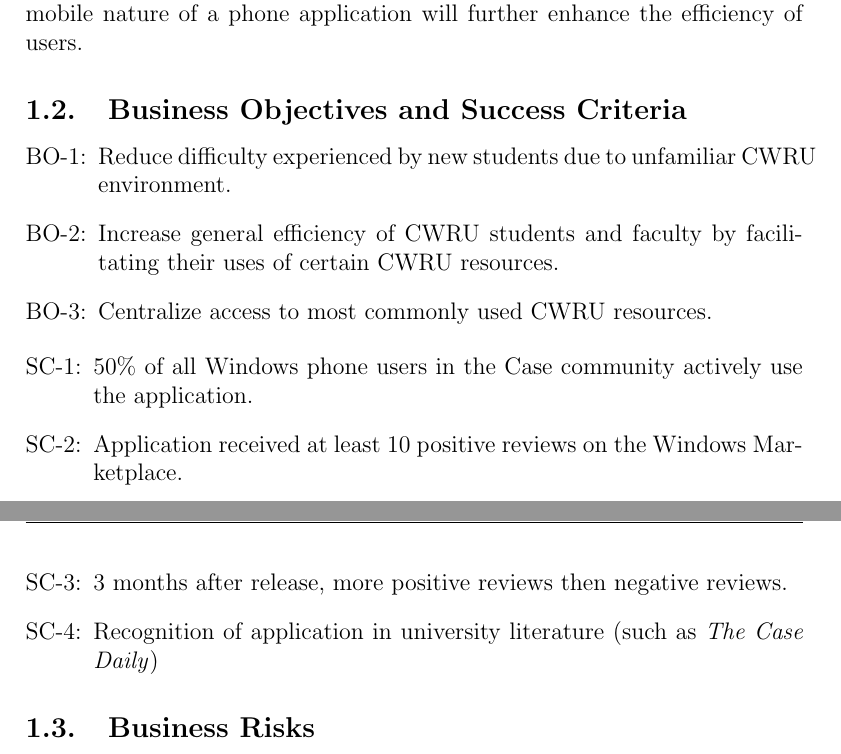
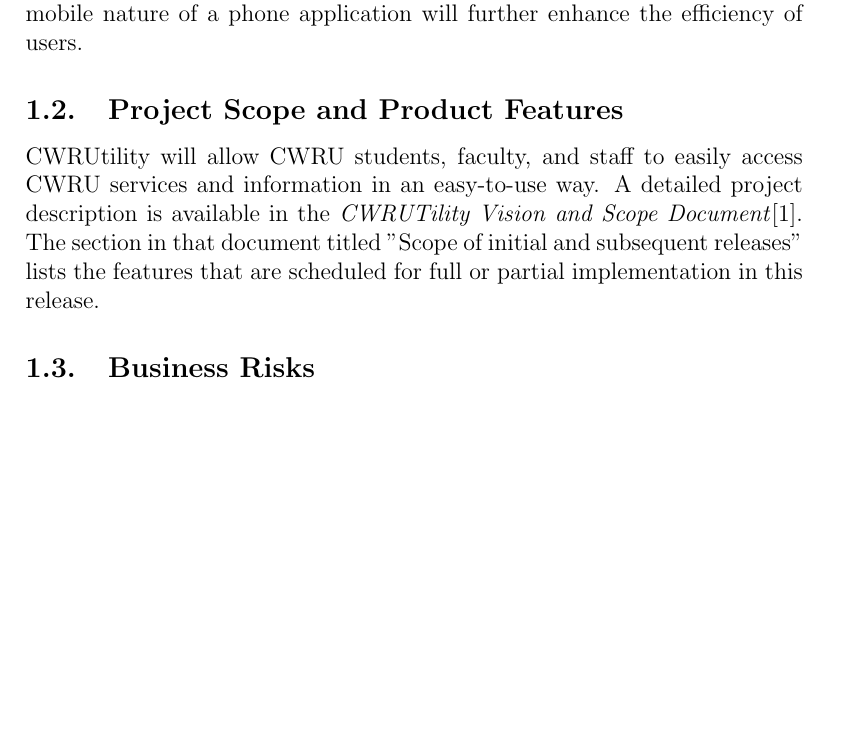
Before and after one commit to jasonkuster/EECS-393, a LaTeX document (SRS/Software Requirement Specification.tex): two parts of pages 3 and 4 of 6 before the commit and part of page 3 of 6 after it, the two joined at a grey line, cut so that both start at the same text, the shorter picture padded with empty space. Compiled offline with pdfLaTeX.

Commit message:
Updated Project Scope and Product Features
Signed-off-by: Jason Kuster <unexpectedapocalypse@gmail.com>

```diff
--- a/SRS/Software Requirement Specification.tex
+++ b/SRS/Software Requirement Specification.tex
@@ -46,19 +46,8 @@
 
 \noindent A mobile software system that contains most, if not all, of the information any CWRU student or faculty member could want on a daily basis would greatly increase the efficiency of the users. The system will allow users to make better use of the many resources offered by CWRU. Centralizing access to these resources will not only enhance users' efficiency, it should also reduce their frustrations due to the inadequacies of other resources. The form of the system will be a Windows Phone 7 and Windows Phone 8 application. The mobile nature of a phone application will further enhance the efficiency of users.
 
-\subsection{Business Objectives and Success Criteria}
-\begin{enumerate}[BO-1:]
-\item Reduce difficulty experienced by new students due to unfamiliar CWRU environment.
-\item Increase general efficiency of CWRU students and faculty by facilitating their uses of certain CWRU resources.
-\item Centralize access to most commonly used CWRU resources.
-\end{enumerate}
-
-\begin{enumerate}[SC-1:]
-\item 50\% of all Windows phone users in the Case community actively use the application.
-\item Application received at least 10 positive reviews on the Windows Marketplace.
-\item 3 months after release, more positive reviews then negative reviews.
-\item Recognition of application in university literature (such as \emph{The Case Daily})
-\end{enumerate}
+\subsection{Project Scope and Product Features}
+CWRUtility will allow CWRU students, faculty, and staff to easily access CWRU services and information in an easy-to-use way. A detailed project description is available in the \emph{CWRUTility Vision and Scope Document}[1]. The section in that document titled "Scope of initial and subsequent releases" lists the features that are scheduled for full or partial implementation in this release.
 
 
 \subsection{Business Risks}
```
